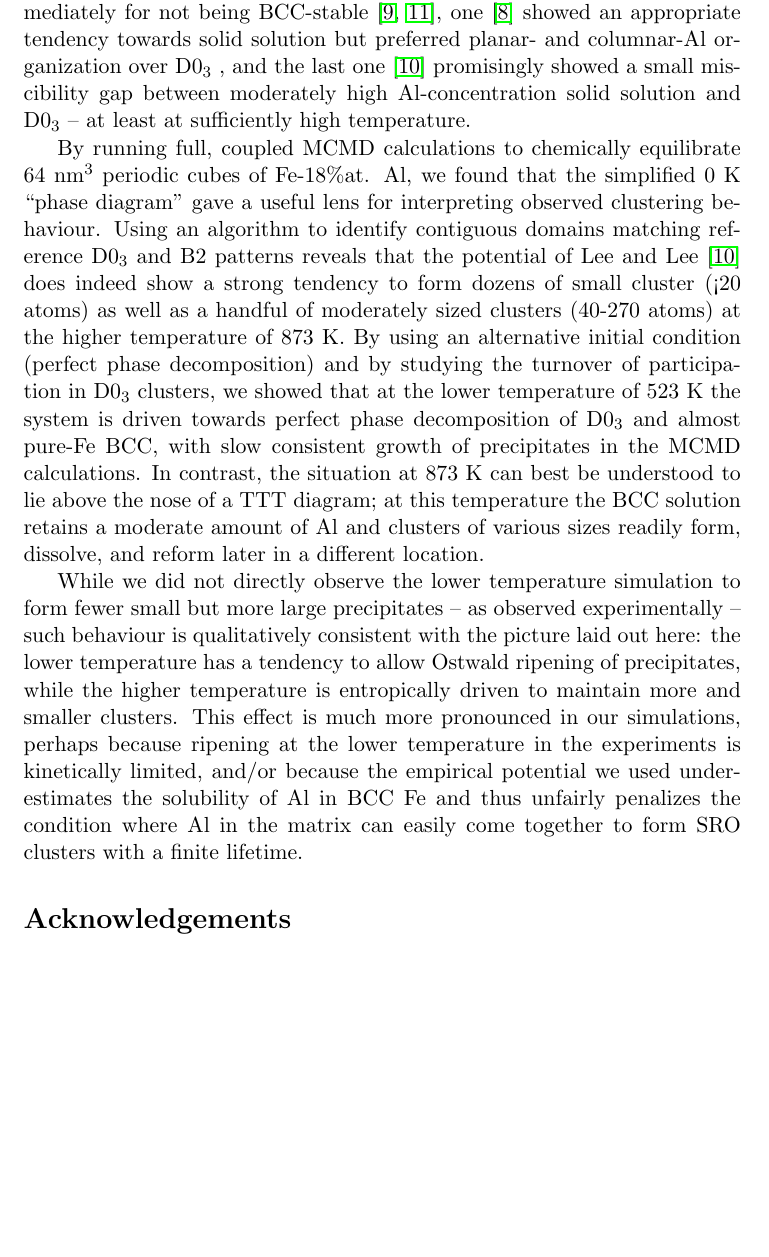
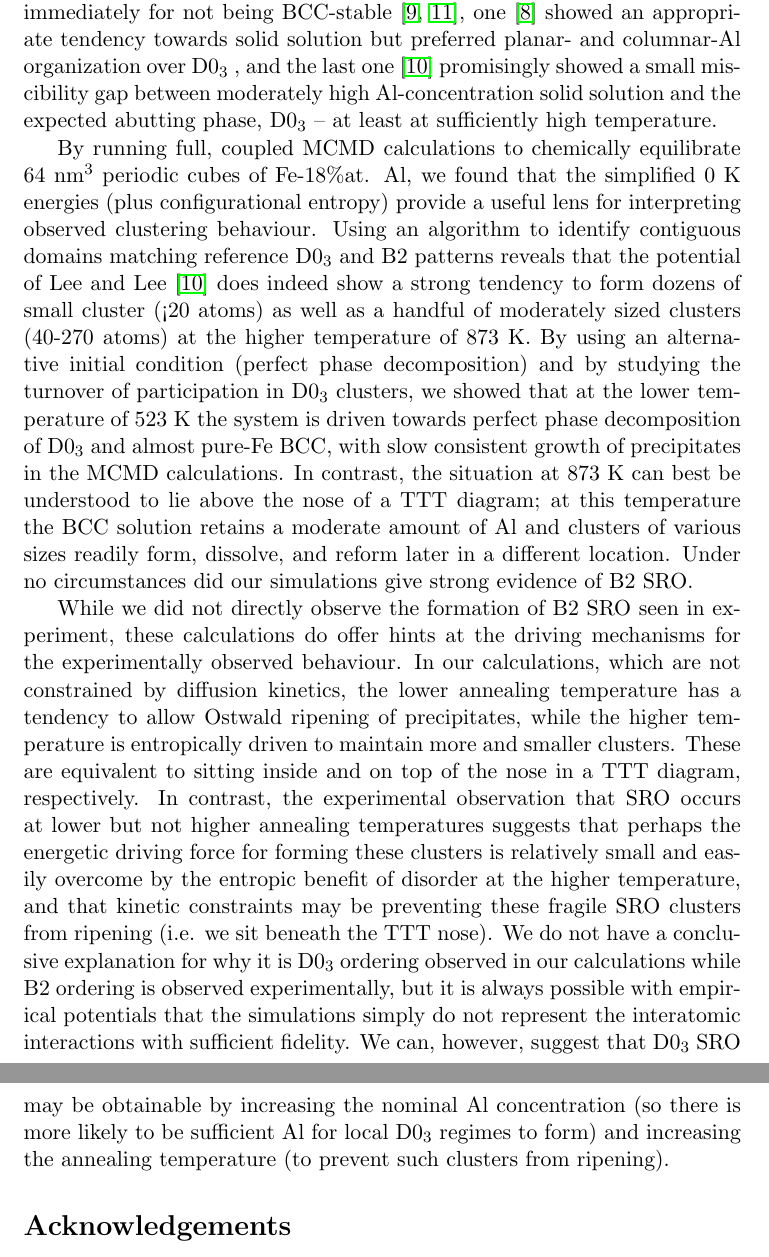
Before and after one commit to liamhuber/FeAl_solution, a LaTeX document (writeup/supplementary/supplementary.tex, which reads writeup/supplementary/sections/conclusions.tex): part of page 9 of 15 before the commit and two parts of pages 9 and 10 of 16 after it, the two joined at a grey line, cut so that both start at the same text, the shorter picture padded with empty space. Compiled offline with pdfLaTeX.

Commit message:
Amend conclusion

```diff
--- a/writeup/supplementary/sections/conclusions.tex
+++ b/writeup/supplementary/sections/conclusions.tex
@@ -1,11 +1,17 @@
 In an attempt to corroborate experimental evidence for SRO in Fe-Al, we have performed atomistic simulations using all four classical potentials publicly available on the NIST repository.
-By examining 0~K potential energies for various phases (including $T>0~\mathrm{K}$ configurational entropy for the BCC Fe-Al solid solution), we showed that two potentials could be ruled out immediately for not being BCC-stable~\cite{farkas2020model, jelinek2012modified}, one~\cite{mendelev2005effect} showed an appropriate tendency towards solid solution but preferred planar- and columnar-Al organization over \DOTHREE, and the last one~\cite{lee2010modified} promisingly showed a small miscibility gap between moderately high Al-concentration solid solution and \DOTHREE -- at least at sufficiently high temperature.
+By examining 0~K potential energies for various phases (including $T>0~\mathrm{K}$ configurational entropy for the BCC Fe-Al solid solution), we showed that two potentials could be ruled out immediately for not being BCC-stable~\cite{farkas2020model, jelinek2012modified}, one~\cite{mendelev2005effect} showed an appropriate tendency towards solid solution but preferred planar- and columnar-Al organization over \DOTHREE, and the last one~\cite{lee2010modified} promisingly showed a small miscibility gap between moderately high Al-concentration solid solution and the expected abutting phase, \DOTHREE -- at least at sufficiently high temperature.
 
-By running full, coupled MCMD calculations to chemically equilibrate 64~$\mathrm{nm}^3$ periodic cubes of Fe-18\%at. Al, we found that the simplified 0~K ``phase diagram'' gave a useful lens for interpreting observed clustering behaviour.
+By running full, coupled MCMD calculations to chemically equilibrate 64~$\mathrm{nm}^3$ periodic cubes of Fe-18\%at. Al, we found that the simplified 0~K energies (plus configurational entropy) provide a useful lens for interpreting observed clustering behaviour.
 Using an algorithm to identify contiguous domains matching reference \DOTHREE and \BTWO patterns reveals that the potential of Lee and Lee~\cite{lee2010modified} does indeed show a strong tendency to form dozens of small cluster (<20 atoms) as well as a handful of moderately sized clusters (40-270 atoms) at the higher temperature of 873~K.
 By using an alternative initial condition (perfect phase decomposition) and by studying the turnover of participation in \DOTHREE clusters, we showed that at the lower temperature of 523~K the system is driven towards perfect phase decomposition of \DOTHREE and almost pure-Fe BCC, with slow consistent growth of precipitates in the MCMD calculations.
 In contrast, the situation at 873~K can best be understood to lie above the nose of a TTT diagram;
 at this temperature the BCC solution retains a moderate amount of Al and clusters of various sizes readily form, dissolve, and reform later in a different location.
+Under no circumstances did our simulations give strong evidence of \BTWO SRO.
+%The Mendelev potential does give rod- and plate-like Al organization that is \BTWO-like one- and two-dimensionally.
 
-While we did not directly observe the lower temperature simulation to form fewer small but more large precipitates -- as observed experimentally -- such behaviour is qualitatively consistent with the picture laid out here: the lower temperature has a tendency to allow Ostwald ripening of precipitates, while the higher temperature is entropically driven to maintain more and smaller clusters.
-This effect is much more pronounced in our simulations, perhaps because ripening at the lower temperature in the experiments is kinetically limited, and/or because the empirical potential we used under-estimates the solubility of Al in BCC Fe and thus unfairly penalizes the condition where Al in the matrix can easily come  together to form SRO clusters with a finite lifetime.
+While we did not directly observe the formation of \BTWO SRO seen in experiment, these calculations do offer hints at the driving mechanisms for the experimentally observed behaviour.
+In our calculations, which are not constrained by diffusion kinetics, the lower annealing temperature has a tendency to allow Ostwald ripening of precipitates, while the higher temperature is entropically driven to maintain more and smaller clusters.
+These are equivalent to sitting inside and on top of the nose in a TTT diagram, respectively.
+In contrast, the experimental observation that SRO occurs at lower but not higher annealing temperatures suggests that perhaps the energetic driving force for forming these clusters is relatively small and easily overcome by the entropic benefit of disorder at the higher temperature, and that kinetic constraints may be preventing these fragile SRO clusters from ripening (i.e. we sit beneath the TTT nose).
+We do not have a conclusive explanation for why it is \DOTHREE ordering observed in our calculations while \BTWO ordering is observed experimentally, but it is always possible with empirical potentials that the simulations simply do not represent the interatomic interactions with sufficient fidelity.
+We can, however, suggest that \DOTHREE SRO may be obtainable by increasing the nominal Al concentration (so there is more likely to be sufficient Al for local \DOTHREE regimes to form) and increasing the annealing temperature (to prevent such clusters from ripening).
```
